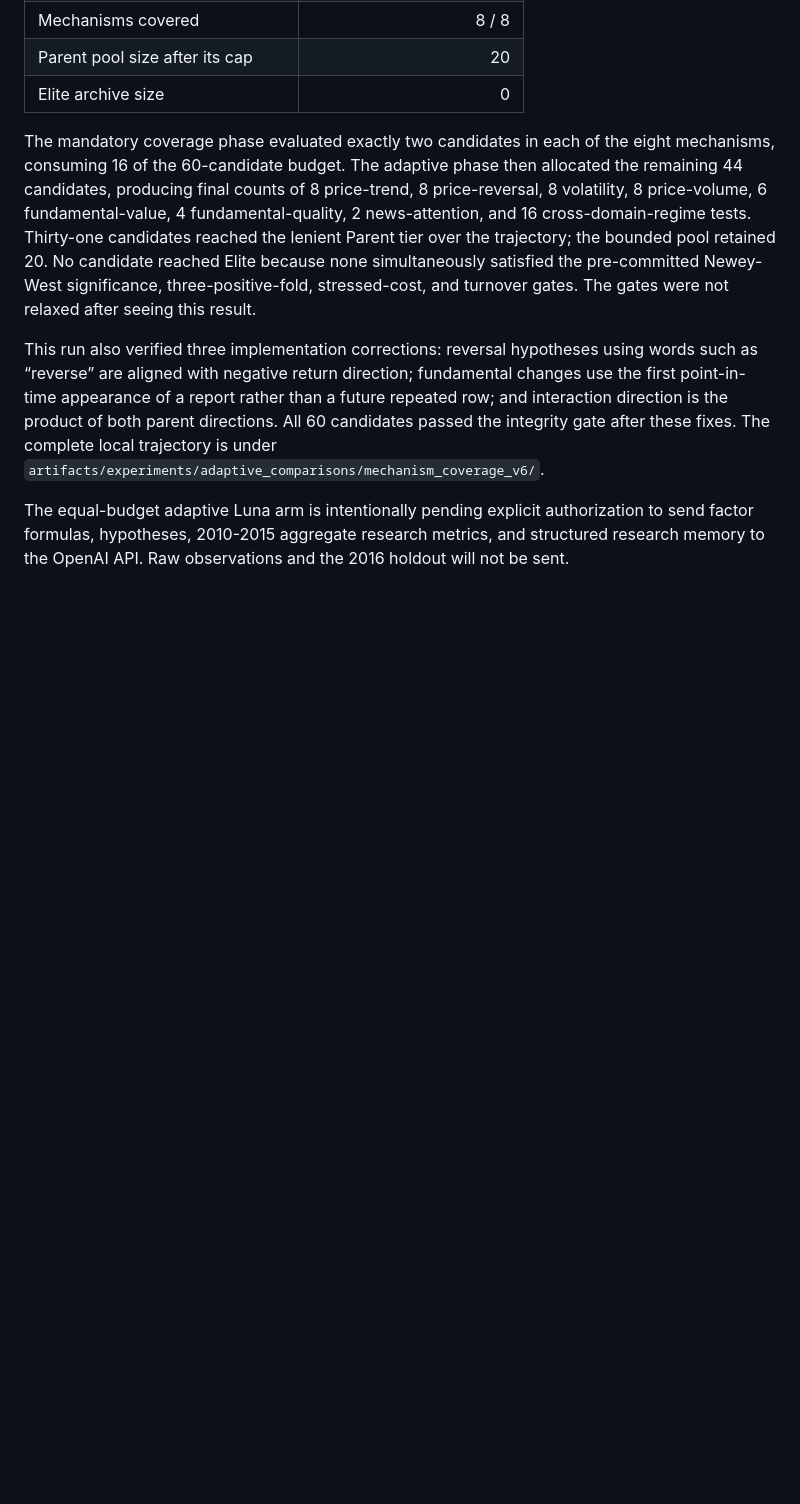
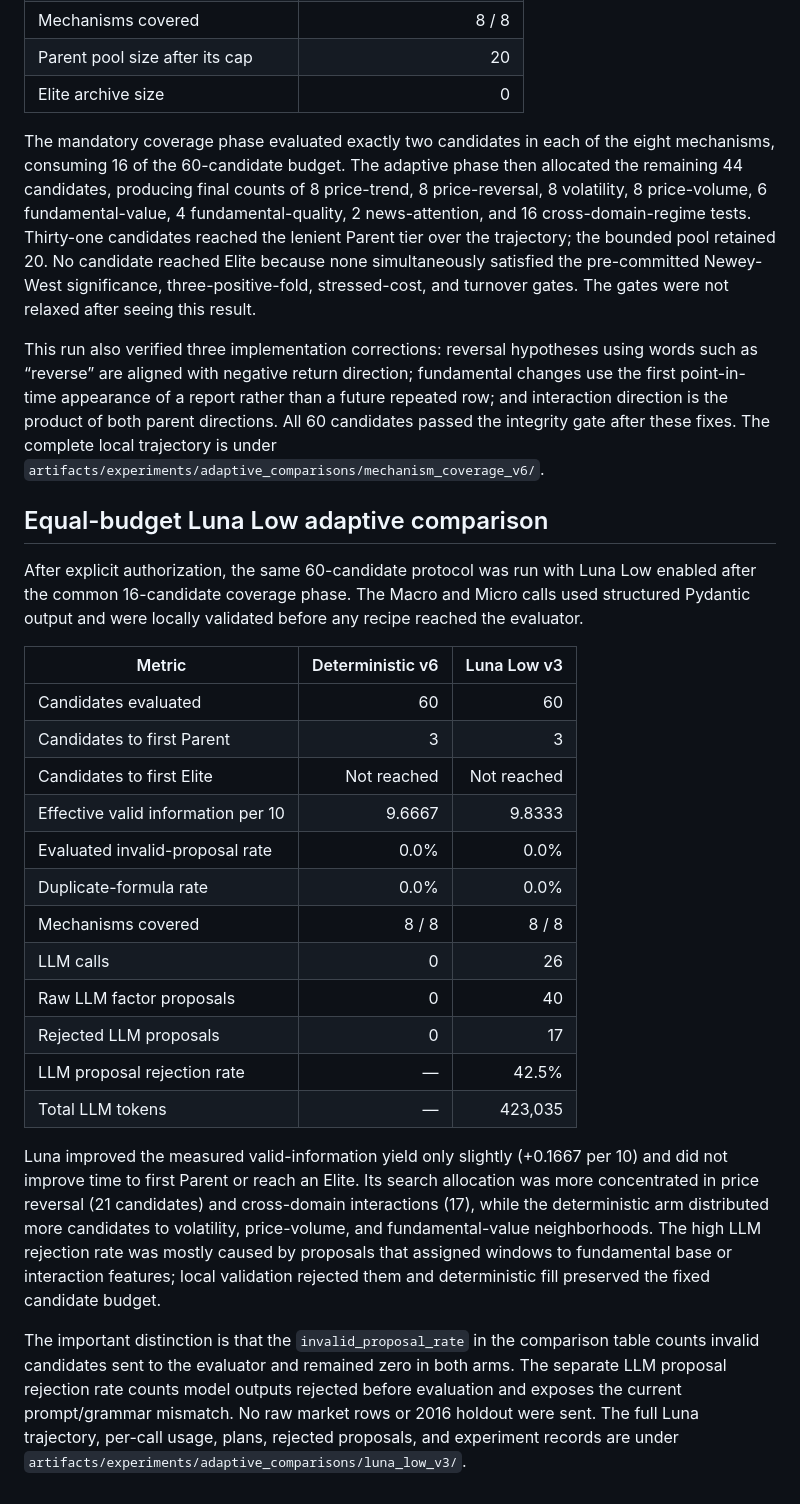
Before and after one commit to Bumblebee0427/Factor_AutoResearch, a Markdown page: docs/experiment_results.md, the part around the change. Rendered like a GitHub page; blank space fills up the shorter version.

```diff
--- a/docs/experiment_results.md
+++ b/docs/experiment_results.md
@@ -84,6 +84,38 @@ direction is the product of both parent directions. All 60 candidates passed the
 gate after these fixes. The complete local trajectory is under
 `artifacts/experiments/adaptive_comparisons/mechanism_coverage_v6/`.
 
-The equal-budget adaptive Luna arm is intentionally pending explicit authorization to send
-factor formulas, hypotheses, 2010-2015 aggregate research metrics, and structured research
-memory to the OpenAI API. Raw observations and the 2016 holdout will not be sent.
+## Equal-budget Luna Low adaptive comparison
+
+After explicit authorization, the same 60-candidate protocol was run with Luna Low enabled
+after the common 16-candidate coverage phase. The Macro and Micro calls used structured
+Pydantic output and were locally validated before any recipe reached the evaluator.
+
+| Metric | Deterministic v6 | Luna Low v3 |
+| --- | ---: | ---: |
+| Candidates evaluated | 60 | 60 |
+| Candidates to first Parent | 3 | 3 |
+| Candidates to first Elite | Not reached | Not reached |
+| Effective valid information per 10 | 9.6667 | 9.8333 |
+| Evaluated invalid-proposal rate | 0.0% | 0.0% |
+| Duplicate-formula rate | 0.0% | 0.0% |
+| Mechanisms covered | 8 / 8 | 8 / 8 |
+| LLM calls | 0 | 26 |
+| Raw LLM factor proposals | 0 | 40 |
+| Rejected LLM proposals | 0 | 17 |
+| LLM proposal rejection rate | — | 42.5% |
+| Total LLM tokens | — | 423,035 |
+
+Luna improved the measured valid-information yield only slightly (+0.1667 per 10) and did
+not improve time to first Parent or reach an Elite. Its search allocation was more
+concentrated in price reversal (21 candidates) and cross-domain interactions (17), while
+the deterministic arm distributed more candidates to volatility, price-volume, and
+fundamental-value neighborhoods. The high LLM rejection rate was mostly caused by proposals
+that assigned windows to fundamental base or interaction features; local validation rejected
+them and deterministic fill preserved the fixed candidate budget.
+
+The important distinction is that the `invalid_proposal_rate` in the comparison table counts
+invalid candidates sent to the evaluator and remained zero in both arms. The separate LLM
+proposal rejection rate counts model outputs rejected before evaluation and exposes the
+current prompt/grammar mismatch. No raw market rows or 2016 holdout were sent. The full
+Luna trajectory, per-call usage, plans, rejected proposals, and experiment records are under
+`artifacts/experiments/adaptive_comparisons/luna_low_v3/`.
```
Also changed, not shown: README.md (+3 -3 lines).
